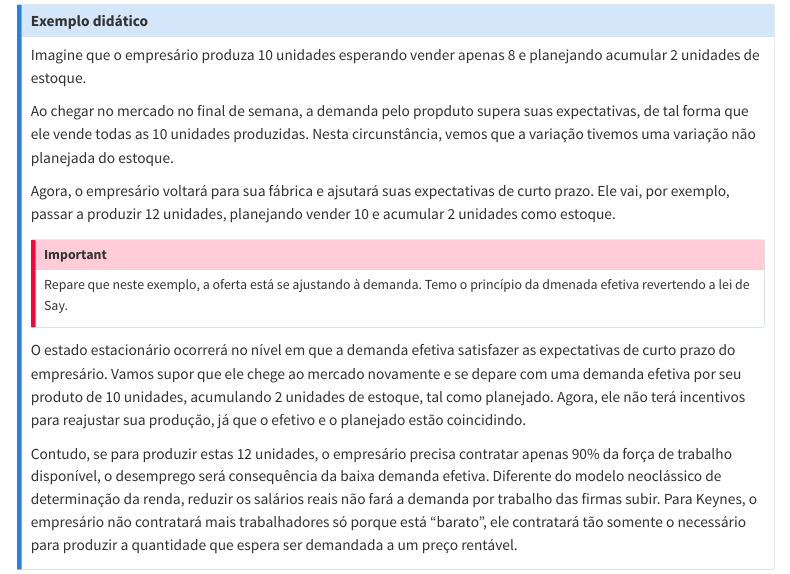
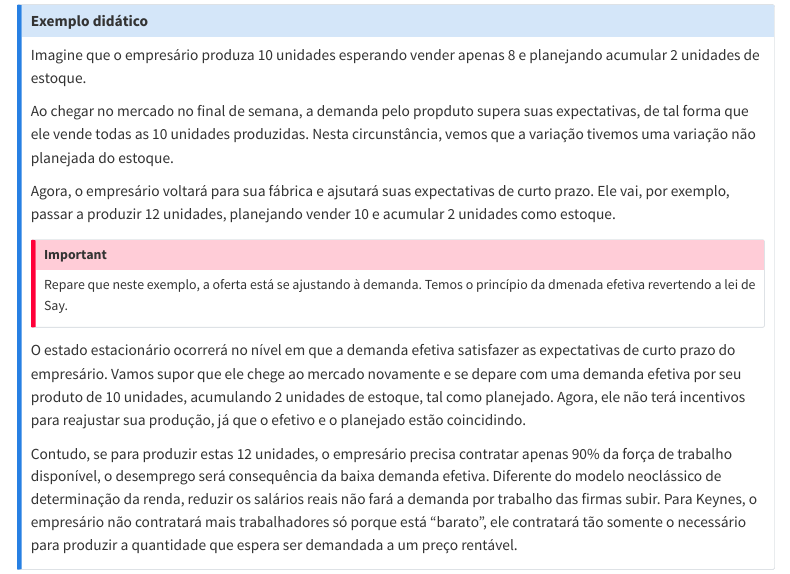
Before and after one commit to caiovilella/apostila-crescimento, a Quarto document (harrod.qmd): the page in a window 1100 px wide, from 1040 px down. Rendered offline with R 4.5, knitr and Pandoc in place of Quarto, with nearby package versions; menus at the side of the page are left out.

Commit message:
Update book chapters

```diff
--- a/harrod.qmd
+++ b/harrod.qmd
@@ -42,7 +42,7 @@ Ao chegar no mercado no final de semana, a demanda pelo propduto supera suas exp
 Agora, o empresário voltará para sua fábrica e ajsutará suas expectativas de curto prazo. Ele vai, por exemplo, passar a produzir 12 unidades, planejando vender 10 e acumular 2 unidades como estoque.
 
 :::callout-important
-Repare que neste exemplo, a oferta está se ajustando à demanda. Temo o princípio da dmenada efetiva revertendo a lei de Say.
+Repare que neste exemplo, a oferta está se ajustando à demanda. Temos o princípio da dmenada efetiva revertendo a lei de Say.
 :::
 
 O estado estacionário ocorrerá no nível em que a demanda efetiva satisfazer as expectativas de curto prazo do empresário. Vamos supor que ele chege ao mercado novamente e se depare com uma demanda efetiva por seu produto de 10 unidades, acumulando 2 unidades de estoque, tal como planejado. Agora, ele não terá incentivos para reajustar sua produção, já que o efetivo e o planejado estão coincidindo.
```
Also changed, not shown: index.qmd (+1 -1 lines).
